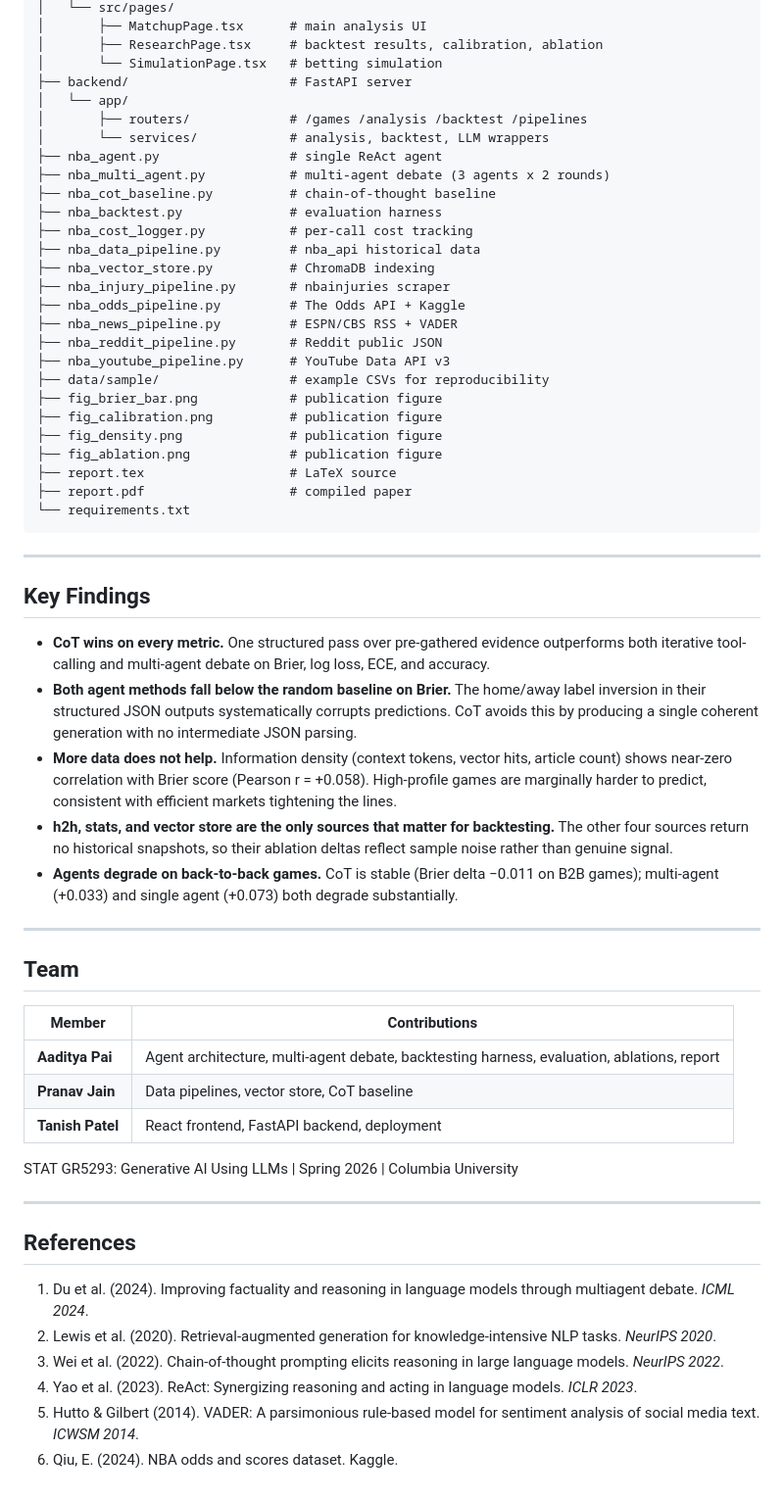
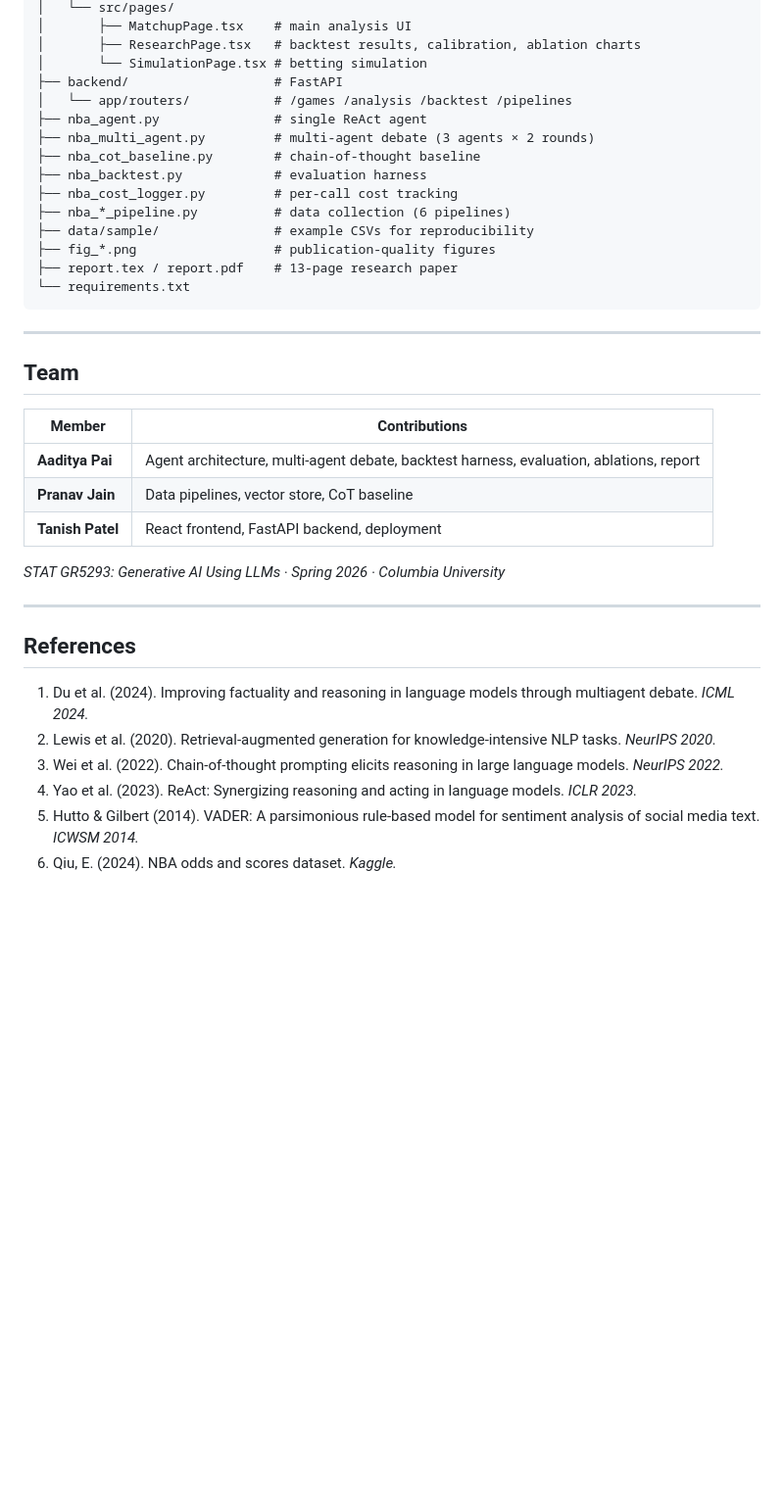
Before and after one commit to aaditya79/MatchOdds-AI, a Markdown page: README.md, the part around one of its changes. Shown at 98% size. GitHub-like rendering; blank space fills up the shorter version.

````diff
--- a/README.md
+++ b/README.md
@@ -209,42 +219,20 @@ MatchOdds-AI/
 │   └── src/pages/
-│       ├── MatchupPage.tsx      # main analysis UI
-│       ├── ResearchPage.tsx     # backtest results, calibration, ablation
-│       └── SimulationPage.tsx   # betting simulation
-├── backend/                     # FastAPI server
-│   └── app/
-│       ├── routers/             # /games /analysis /backtest /pipelines
-│       └── services/            # analysis, backtest, LLM wrappers
-├── nba_agent.py                 # single ReAct agent
-├── nba_multi_agent.py           # multi-agent debate (3 agents x 2 rounds)
-├── nba_cot_baseline.py          # chain-of-thought baseline
-├── nba_backtest.py              # evaluation harness
-├── nba_cost_logger.py           # per-call cost tracking
-├── nba_data_pipeline.py         # nba_api historical data
-├── nba_vector_store.py          # ChromaDB indexing
-├── nba_injury_pipeline.py       # nbainjuries scraper
-├── nba_odds_pipeline.py         # The Odds API + Kaggle
-├── nba_news_pipeline.py         # ESPN/CBS RSS + VADER
-├── nba_reddit_pipeline.py       # Reddit public JSON
-├── nba_youtube_pipeline.py      # YouTube Data API v3
-├── data/sample/                 # example CSVs for reproducibility
-├── fig_brier_bar.png            # publication figure
-├── fig_calibration.png          # publication figure
-├── fig_density.png              # publication figure
-├── fig_ablation.png             # publication figure
-├── report.tex                   # LaTeX source
-├── report.pdf                   # compiled paper
+│       ├── MatchupPage.tsx    # main analysis UI
+│       ├── ResearchPage.tsx   # backtest results, calibration, ablation charts
+│       └── SimulationPage.tsx # betting simulation
+├── backend/                   # FastAPI
+│   └── app/routers/           # /games /analysis /backtest /pipelines
+├── nba_agent.py               # single ReAct agent
+├── nba_multi_agent.py         # multi-agent debate (3 agents × 2 rounds)
+├── nba_cot_baseline.py        # chain-of-thought baseline
+├── nba_backtest.py            # evaluation harness
+├── nba_cost_logger.py         # per-call cost tracking
+├── nba_*_pipeline.py          # data collection (6 pipelines)
+├── data/sample/               # example CSVs for reproducibility
+├── fig_*.png                  # publication-quality figures
+├── report.tex / report.pdf    # 13-page research paper
 └── requirements.txt
 ```
-
----
-
-## Key Findings
-
-- **CoT wins on every metric.** One structured pass over pre-gathered evidence outperforms both iterative tool-calling and multi-agent debate on Brier, log loss, ECE, and accuracy.
-- **Both agent methods fall below the random baseline on Brier.** The home/away label inversion in their structured JSON outputs systematically corrupts predictions. CoT avoids this by producing a single coherent generation with no intermediate JSON parsing.
-- **More data does not help.** Information density (context tokens, vector hits, article count) shows near-zero correlation with Brier score (Pearson r = +0.058). High-profile games are marginally harder to predict, consistent with efficient markets tightening the lines.
-- **h2h, stats, and vector store are the only sources that matter for backtesting.** The other four sources return no historical snapshots, so their ablation deltas reflect sample noise rather than genuine signal.
-- **Agents degrade on back-to-back games.** CoT is stable (Brier delta −0.011 on B2B games); multi-agent (+0.033) and single agent (+0.073) both degrade substantially.
 
 ---
 
@@ -252,19 +240,19 @@ MatchOdds-AI/
 
 | Member | Contributions |
 |---|---|
-| **Aaditya Pai** | Agent architecture, multi-agent debate, backtesting harness, evaluation, ablations, report |
+| **Aaditya Pai** | Agent architecture, multi-agent debate, backtest harness, evaluation, ablations, report |
 | **Pranav Jain** | Data pipelines, vector store, CoT baseline |
 | **Tanish Patel** | React frontend, FastAPI backend, deployment |
 
-STAT GR5293: Generative AI Using LLMs | Spring 2026 | Columbia University
+*STAT GR5293: Generative AI Using LLMs · Spring 2026 · Columbia University*
 
 ---
 
 ## References
 
-1. Du et al. (2024). Improving factuality and reasoning in language models through multiagent debate. *ICML 2024*.
-2. Lewis et al. (2020). Retrieval-augmented generation for knowledge-intensive NLP tasks. *NeurIPS 2020*.
-3. Wei et al. (2022). Chain-of-thought prompting elicits reasoning in large language models. *NeurIPS 2022*.
-4. Yao et al. (2023). ReAct: Synergizing reasoning and acting in language models. *ICLR 2023*.
-5. Hutto & Gilbert (2014). VADER: A parsimonious rule-based model for sentiment analysis of social media text. *ICWSM 2014*.
-6. Qiu, E. (2024). NBA odds and scores dataset. Kaggle.
+1. Du et al. (2024). Improving factuality and reasoning in language models through multiagent debate. *ICML 2024.*
+2. Lewis et al. (2020). Retrieval-augmented generation for knowledge-intensive NLP tasks. *NeurIPS 2020.*
+3. Wei et al. (2022). Chain-of-thought prompting elicits reasoning in large language models. *NeurIPS 2022.*
+4. Yao et al. (2023). ReAct: Synergizing reasoning and acting in language models. *ICLR 2023.*
+5. Hutto & Gilbert (2014). VADER: A parsimonious rule-based model for sentiment analysis of social media text. *ICWSM 2014.*
+6. Qiu, E. (2024). NBA odds and scores dataset. *Kaggle.*
````
Also changed, not shown: other parts of README.md (+122 -112 lines).
